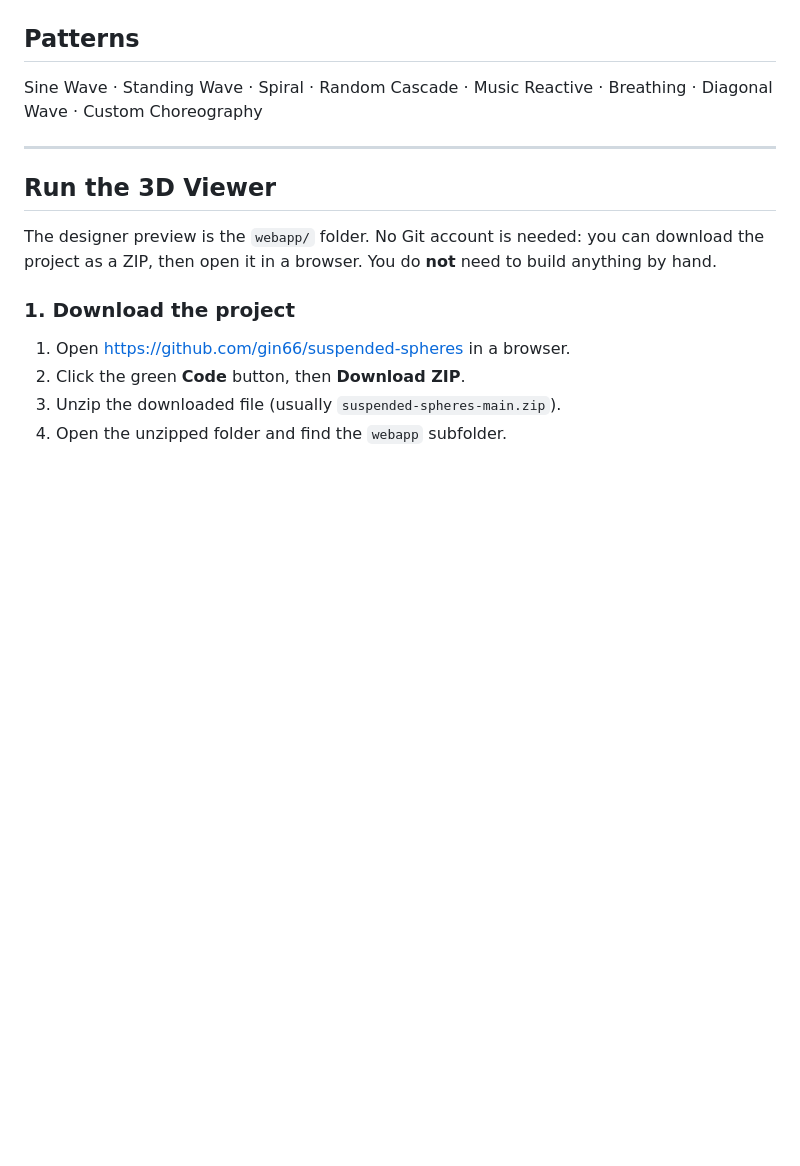
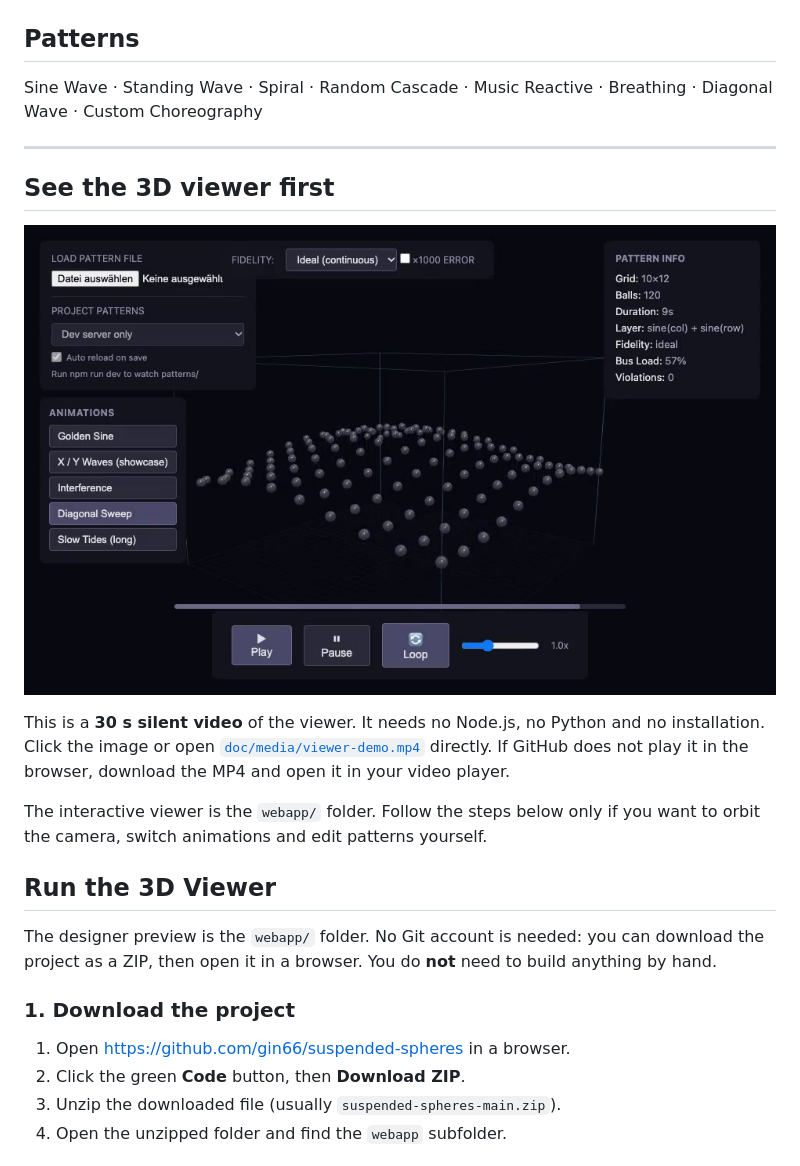
Before and after one commit to gin66/suspended-spheres, a Markdown page: README.md, the part around the change. Rendered like a GitHub page; pictures changed too: doc/media/viewer-demo.jpg (added); blank space fills up the shorter version.

Commit message:
docs: add a 30 s 3D viewer demo video
Put a silent, installation-free demo at the top of the README with a thumbnail and a direct MP4 link.

```diff
--- a/README.md
+++ b/README.md
@@ -99,6 +99,19 @@ Suspended_Spheres/
 Sine Wave · Standing Wave · Spiral · Random Cascade · Music Reactive · Breathing · Diagonal Wave · Custom Choreography
 
 ---
+
+## See the 3D viewer first
+
+[![3D viewer demo](doc/media/viewer-demo.jpg)](doc/media/viewer-demo.mp4)
+
+This is a **30 s silent video** of the viewer. It needs no Node.js, no Python
+and no installation. Click the image or open
+[`doc/media/viewer-demo.mp4`](doc/media/viewer-demo.mp4) directly. If GitHub
+does not play it in the browser, download the MP4 and open it in your video
+player.
+
+The interactive viewer is the `webapp/` folder. Follow the steps below only if
+you want to orbit the camera, switch animations and edit patterns yourself.
 
 ## Run the 3D Viewer
 
```
Also changed, not shown: 1 other file.
